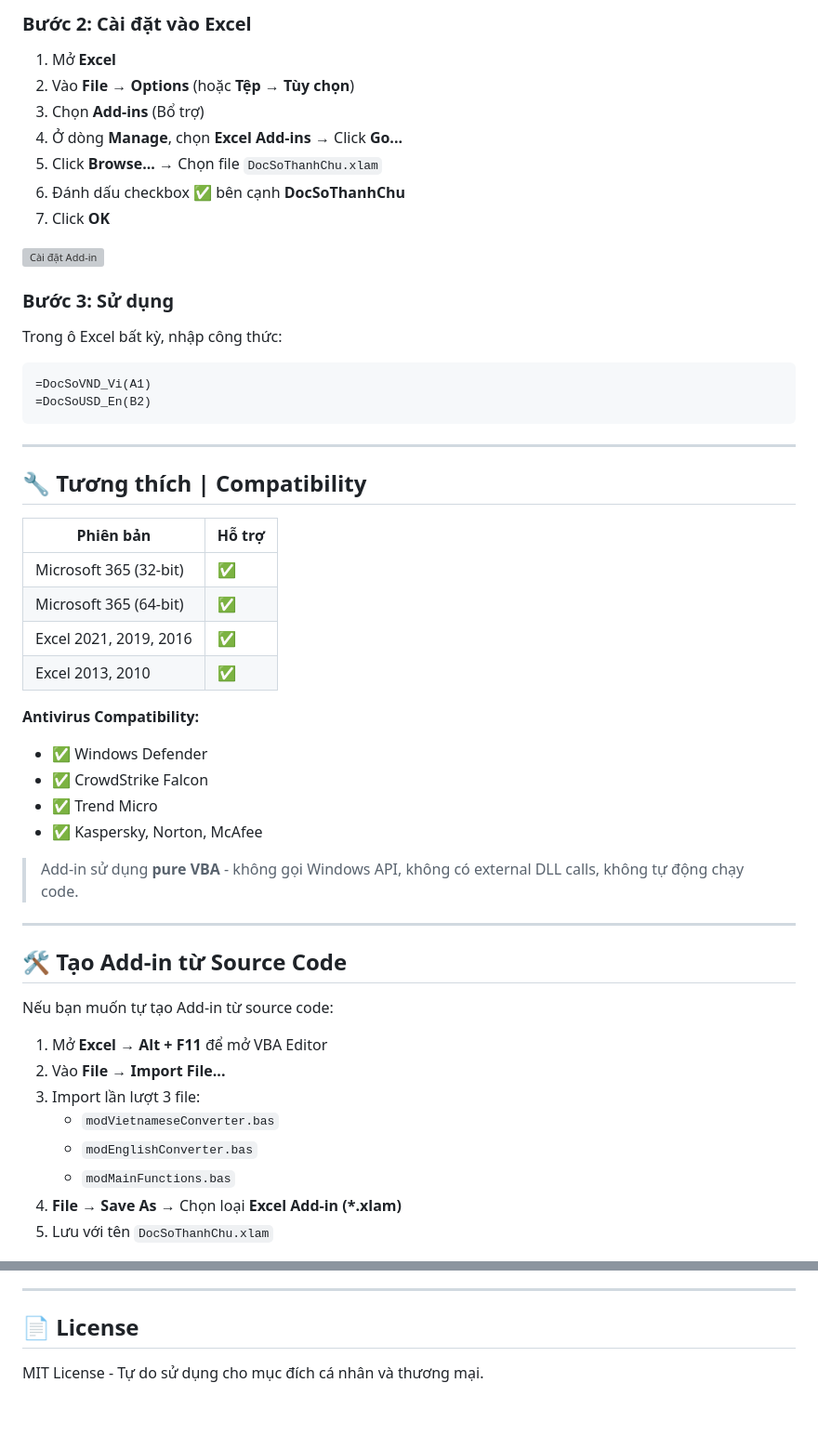
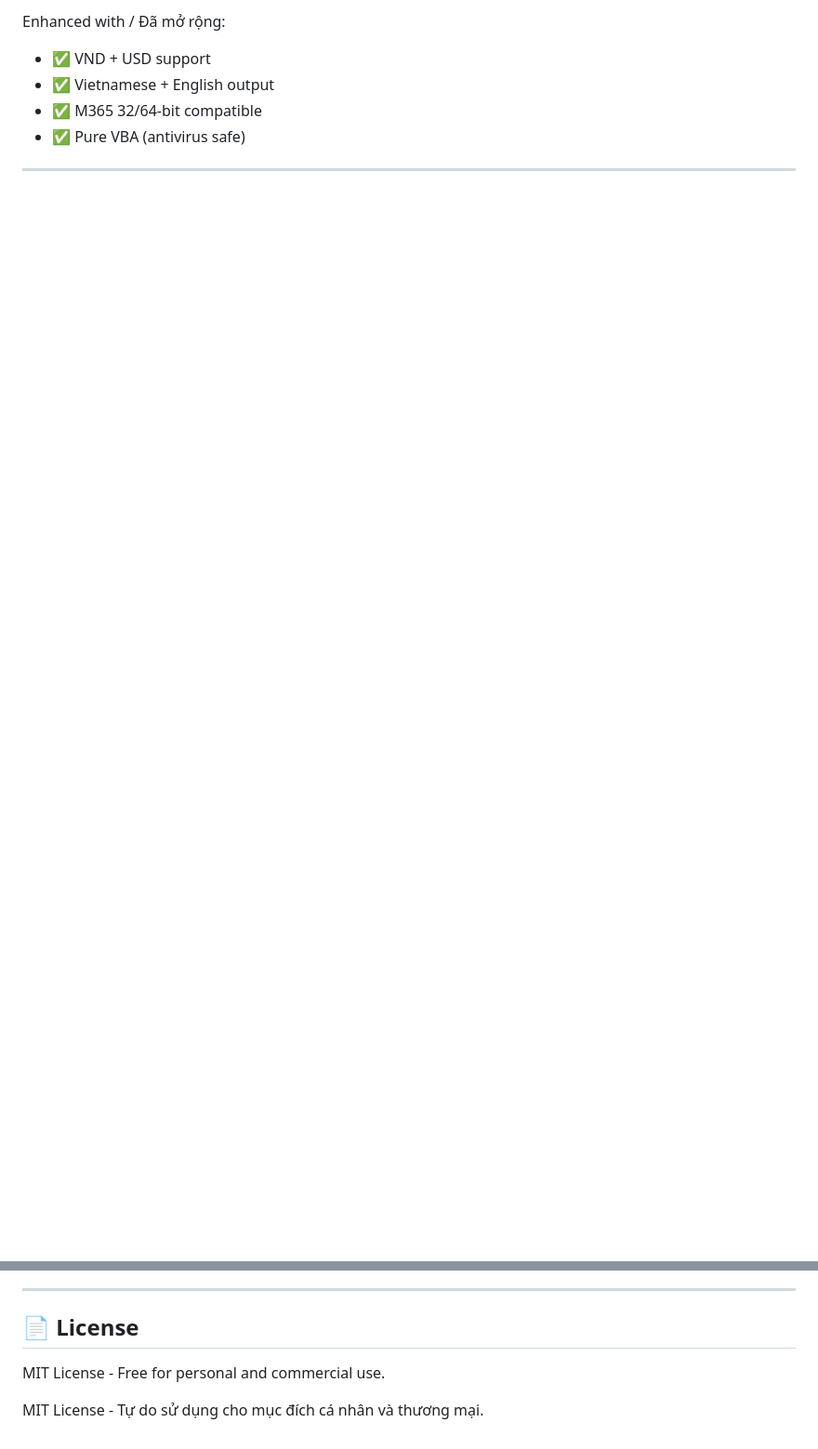
Before and after one commit to anlvdt/numbertowords, a Markdown page: README.md, 2 parts joined by grey strips. Shown at 93% size. Rendered like a GitHub page; blank space fills up the shorter version; grey boxes are pictures that could not be loaded.

Commit message:
docs: Update README to bilingual English-Vietnamese

````diff
--- a/README.md
+++ b/README.md
@@ -75,56 +144,9 @@ Tải file `DocSoThanhChu.xlam` về máy tính.
 
-### Bước 2: Cài đặt vào Excel
-
-1. Mở **Excel**
-2. Vào **File** → **Options** (hoặc **Tệp** → **Tùy chọn**)
-3. Chọn **Add-ins** (Bổ trợ)
-4. Ở dòng **Manage**, chọn **Excel Add-ins** → Click **Go...**
-5. Click **Browse...** → Chọn file `DocSoThanhChu.xlam`
-6. Đánh dấu checkbox ✅ bên cạnh **DocSoThanhChu**
-7. Click **OK**
-
-![Cài đặt Add-in](https://blog.hocexcel.online/wp-content/uploads/2017/04/doc_so_thanh_chu.png)
-
-### Bước 3: Sử dụng
-
-Trong ô Excel bất kỳ, nhập công thức:
-
-```
-=DocSoVND_Vi(A1)
-=DocSoUSD_En(B2)
-```
+Enhanced with / Đã mở rộng:
+- ✅ VND + USD support
+- ✅ Vietnamese + English output
+- ✅ M365 32/64-bit compatible
+- ✅ Pure VBA (antivirus safe)
 
 ---
 
-## 🔧 Tương thích | Compatibility
-
-| Phiên bản | Hỗ trợ |
-|-----------|--------|
-| Microsoft 365 (32-bit) | ✅ |
-| Microsoft 365 (64-bit) | ✅ |
-| Excel 2021, 2019, 2016 | ✅ |
-| Excel 2013, 2010 | ✅ |
-
-**Antivirus Compatibility:**
-- ✅ Windows Defender
-- ✅ CrowdStrike Falcon
-- ✅ Trend Micro
-- ✅ Kaspersky, Norton, McAfee
-
-> Add-in sử dụng **pure VBA** - không gọi Windows API, không có external DLL calls, không tự động chạy code.
-
----
-
-## 🛠️ Tạo Add-in từ Source Code
-
-Nếu bạn muốn tự tạo Add-in từ source code:
-
-1. Mở **Excel** → **Alt + F11** để mở VBA Editor
-2. Vào **File** → **Import File...**
-3. Import lần lượt 3 file:
-   - `modVietnameseConverter.bas`
-   - `modEnglishConverter.bas`
-   - `modMainFunctions.bas`
-4. **File** → **Save As** → Chọn loại **Excel Add-in (*.xlam)**
-5. Lưu với tên `DocSoThanhChu.xlam`
-
@@ -215,4 +180,6 @@ Nếu bạn thấy dự án này hữu ích, hãy cân nhắc ủng hộ tác gi
 
 ## 📄 License
 
+MIT License - Free for personal and commercial use.
+
 MIT License - Tự do sử dụng cho mục đích cá nhân và thương mại.
````
Also changed, not shown: other parts of README.md (+126 -114 lines).
